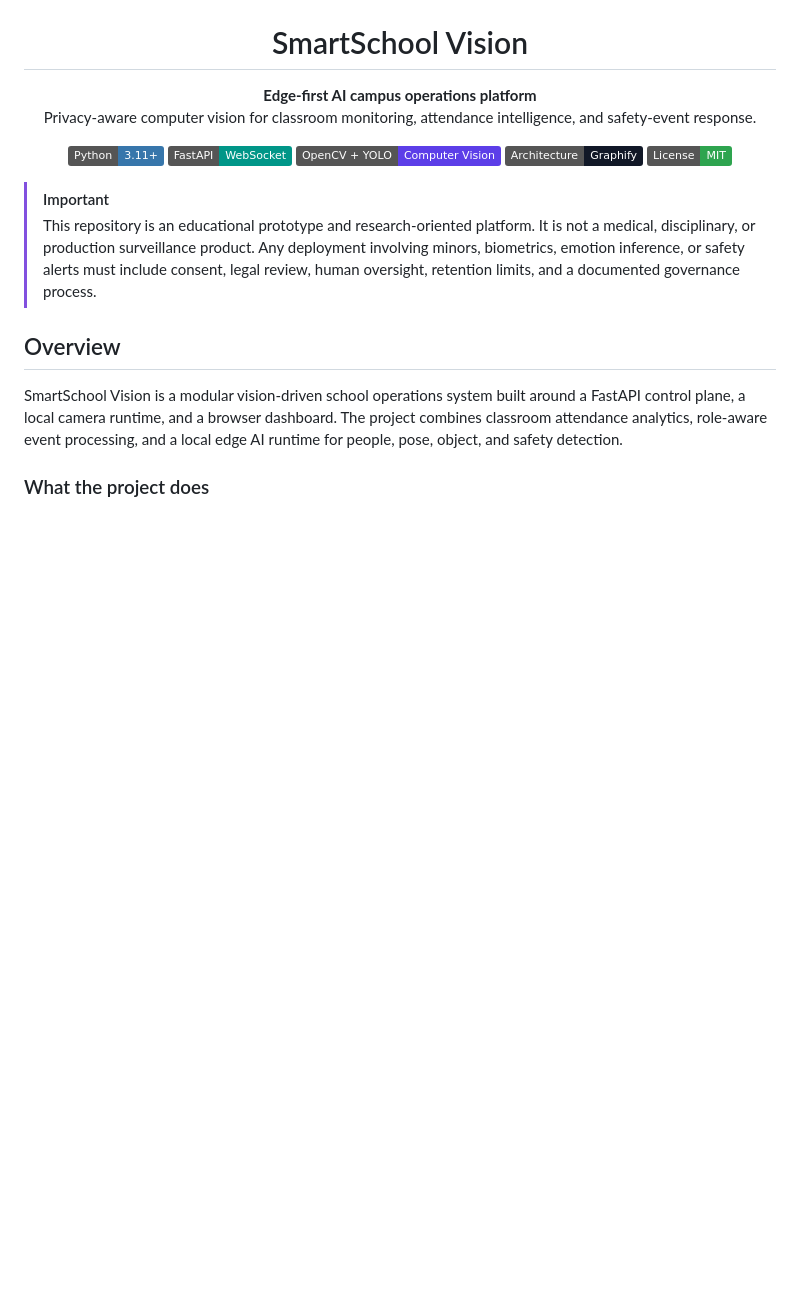
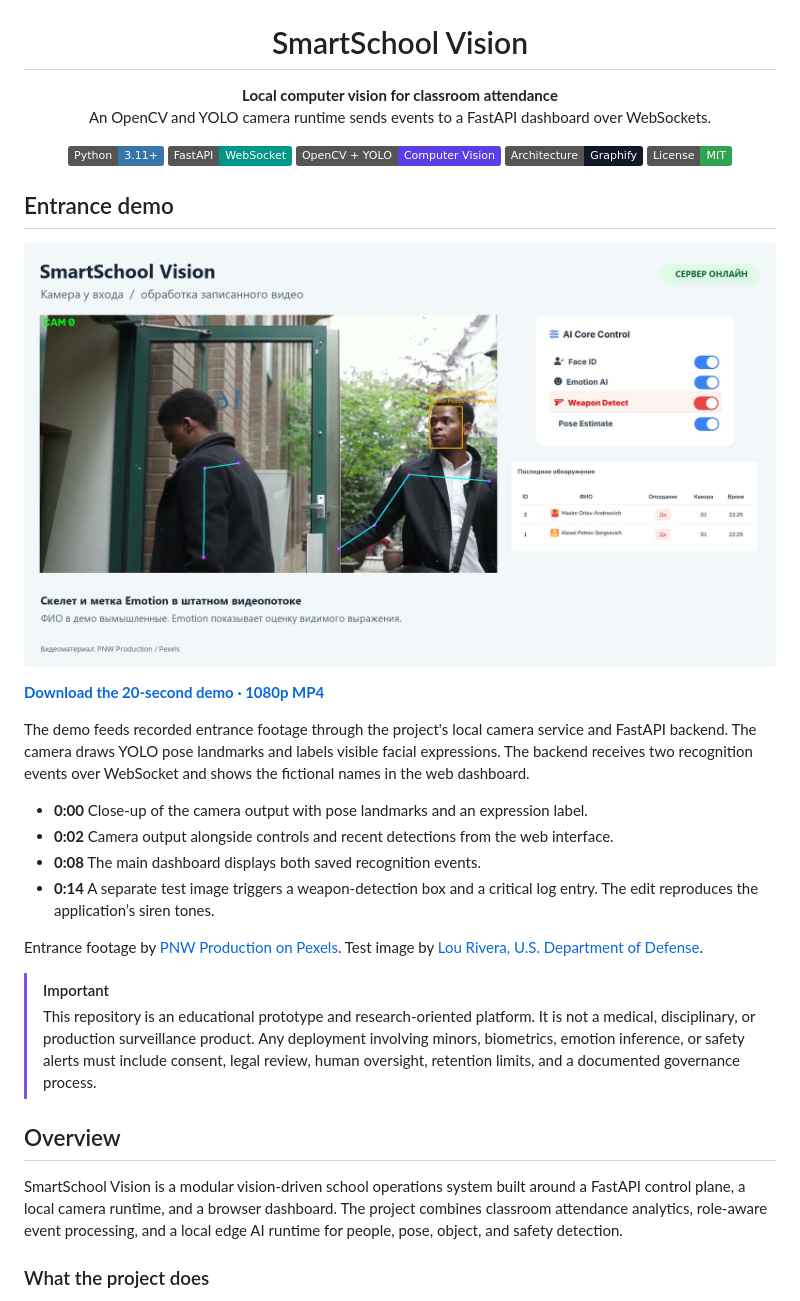
Before and after one commit to minekws/smart-school-vision, a Markdown page: README.md, the part around one of its changes. GitHub-like rendering; pictures changed too: demo/entrance-live.jpg (added); badges without logos; blank space fills up the shorter version.

Commit message:
docs: showcase the live entrance demo

```diff
--- a/README.md
+++ b/README.md
@@ -5,8 +1,8 @@
 <h1 align="center">SmartSchool Vision</h1>
 
 <p align="center">
-  <strong>Edge-first AI campus operations platform</strong><br>
-  Privacy-aware computer vision for classroom monitoring, attendance intelligence, and safety-event response.
+  <strong>Local computer vision for classroom attendance</strong><br>
+  An OpenCV and YOLO camera runtime sends events to a FastAPI dashboard over WebSockets.
 </p>
 
 <p align="center">
@@ -16,6 +12,21 @@
   <img alt="Graphify" src="https://img.shields.io/badge/Architecture-Graphify-111827">
   <img alt="License" src="https://img.shields.io/badge/License-MIT-2EA44F">
 </p>
+
+## Entrance demo
+
+[![SmartSchool Vision showing YOLO pose, an expression label, and the web dashboard](demo/entrance-live.jpg)](https://github.com/minekws/smart-school-vision/releases/download/entrance-demo/SmartSchool-Vision-Live-Demo.mp4)
+
+[**Download the 20-second demo · 1080p MP4**](https://github.com/minekws/smart-school-vision/releases/download/entrance-demo/SmartSchool-Vision-Live-Demo.mp4)
+
+The demo feeds recorded entrance footage through the project's local camera service and FastAPI backend. The camera draws YOLO pose landmarks and labels visible facial expressions. The backend receives two recognition events over WebSocket and shows the fictional names in the web dashboard.
+
+- **0:00** Close-up of the camera output with pose landmarks and an expression label.
+- **0:02** Camera output alongside controls and recent detections from the web interface.
+- **0:08** The main dashboard displays both saved recognition events.
+- **0:14** A separate test image triggers a weapon-detection box and a critical log entry. The edit reproduces the application’s siren tones.
+
+Entrance footage by [PNW Production on Pexels](https://www.pexels.com/video/men-passing-by-door-8275796/). Test image by [Lou Rivera, U.S. Department of Defense](https://commons.wikimedia.org/wiki/File:DA-SC-92-01299.jpg).
 
 > [!IMPORTANT]
 > This repository is an educational prototype and research-oriented platform. It is not a medical, disciplinary, or production surveillance product. Any deployment involving minors, biometrics, emotion inference, or safety alerts must include consent, legal review, human oversight, retention limits, and a documented governance process.
```
Also changed, not shown: other parts of README.md (+0 -12 lines).
